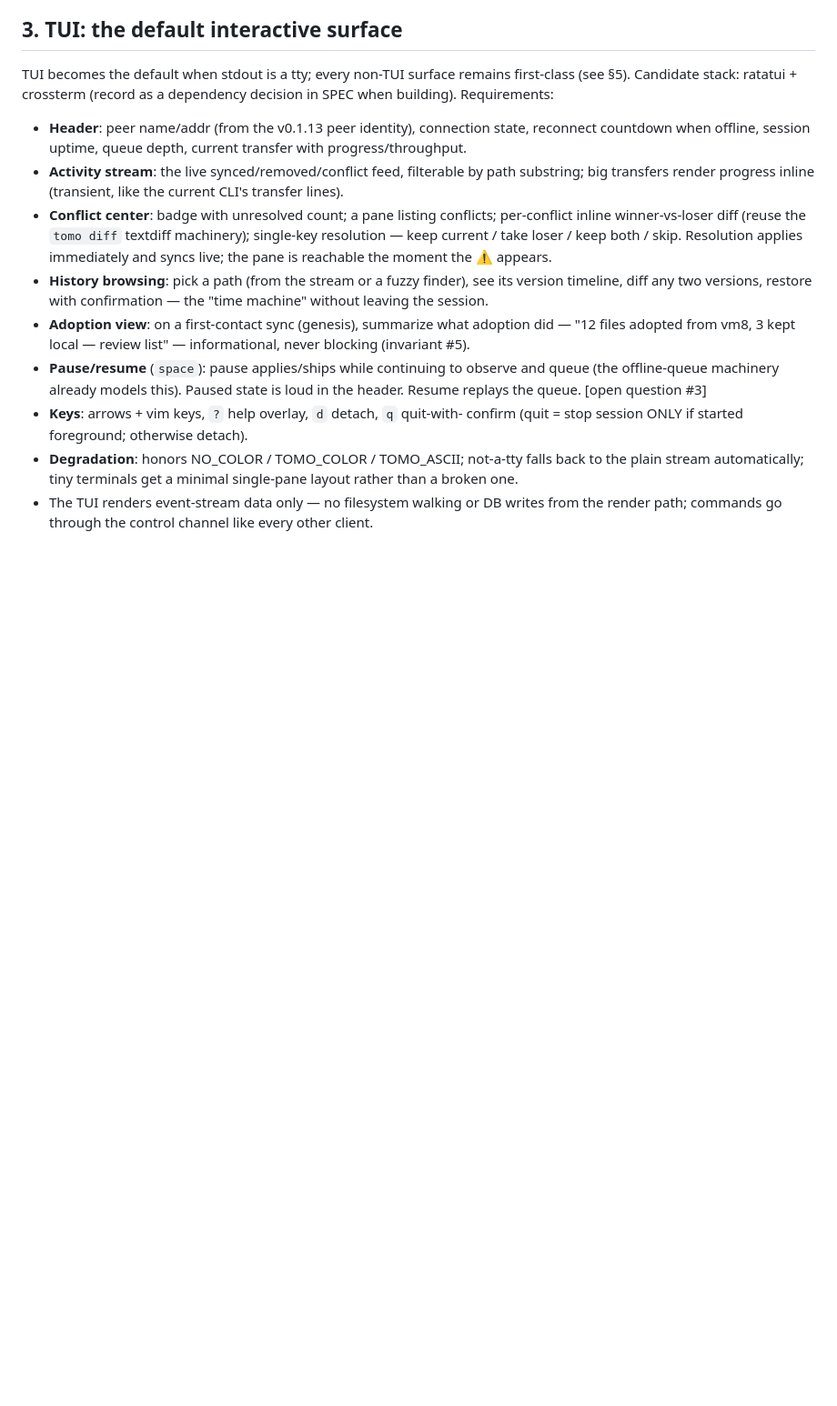
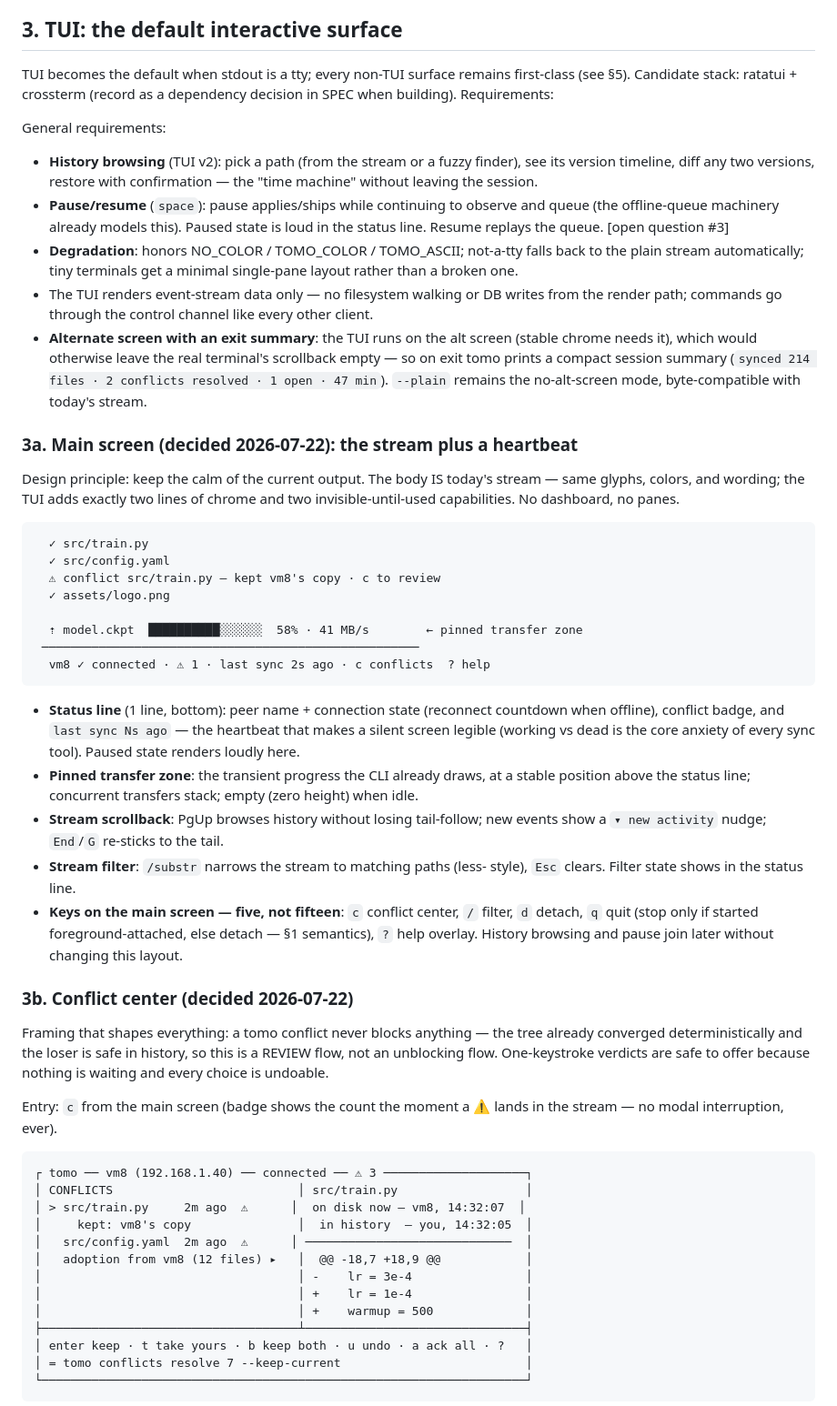
Before and after one commit to jakequist/tomo, a Markdown page: docs/UX-V2.md, the part around one of its changes. Shown at 91% size. GitHub-like rendering; blank space fills up the shorter version.

Commit message:
Solidify main-screen and conflict-center designs in UX-V2
Main screen = the stream plus a heartbeat: today's output verbatim as
the body, one status line (peer, connection, badge, last-sync
heartbeat), one pinned transfer zone, scrollback and filter invisible
until used, five keys. Conflict center: review-not-unblock framing,
semantic diff labeling with peer names, single-key verdicts with
auto-advance, u-undo backed by history, adoption groups, CLI-echo
footer. Alt-screen with exit summary recorded as a decision.

Co-Authored-By: Claude Fable 5 <noreply@anthropic.com>

````diff
--- a/docs/UX-V2.md
+++ b/docs/UX-V2.md
@@ -53,31 +53,82 @@ TUI becomes the default when stdout is a tty; every non-TUI surface remains
 first-class (see §5). Candidate stack: ratatui + crossterm (record as a
 dependency decision in SPEC when building). Requirements:
 
-- **Header**: peer name/addr (from the v0.1.13 peer identity), connection
-  state, reconnect countdown when offline, session uptime, queue depth,
-  current transfer with progress/throughput.
-- **Activity stream**: the live synced/removed/conflict feed, filterable by
-  path substring; big transfers render progress inline (transient, like the
-  current CLI's transfer lines).
-- **Conflict center**: badge with unresolved count; a pane listing conflicts;
-  per-conflict inline winner-vs-loser diff (reuse the `tomo diff` textdiff
-  machinery); single-key resolution — keep current / take loser / keep both /
-  skip. Resolution applies immediately and syncs live; the pane is reachable
-  the moment the ⚠ appears.
-- **History browsing**: pick a path (from the stream or a fuzzy finder), see
-  its version timeline, diff any two versions, restore with confirmation —
-  the "time machine" without leaving the session.
-- **Adoption view**: on a first-contact sync (genesis), summarize what
-  adoption did — "12 files adopted from vm8, 3 kept local — review list" —
-  informational, never blocking (invariant #5).
+General requirements:
+
+- **History browsing** (TUI v2): pick a path (from the stream or a fuzzy
+  finder), see its version timeline, diff any two versions, restore with
+  confirmation — the "time machine" without leaving the session.
 - **Pause/resume** (`space`): pause applies/ships while continuing to observe
   and queue (the offline-queue machinery already models this). Paused state is
-  loud in the header. Resume replays the queue. [open question #3]
-- **Keys**: arrows + vim keys, `?` help overlay, `d` detach, `q` quit-with-
-  confirm (quit = stop session ONLY if started foreground; otherwise detach).
+  loud in the status line. Resume replays the queue. [open question #3]
 - **Degradation**: honors NO_COLOR / TOMO_COLOR / TOMO_ASCII; not-a-tty falls
   back to the plain stream automatically; tiny terminals get a minimal
   single-pane layout rather than a broken one.
 - The TUI renders event-stream data only — no filesystem walking or DB writes
   from the render path; commands go through the control channel like every
   other client.
+- **Alternate screen with an exit summary**: the TUI runs on the alt screen
+  (stable chrome needs it), which would otherwise leave the real terminal's
+  scrollback empty — so on exit tomo prints a compact session summary
+  (`synced 214 files · 2 conflicts resolved · 1 open · 47 min`). `--plain`
+  remains the no-alt-screen mode, byte-compatible with today's stream.
+
+### 3a. Main screen (decided 2026-07-22): the stream plus a heartbeat
+
+Design principle: keep the calm of the current output. The body IS today's
+stream — same glyphs, colors, and wording; the TUI adds exactly two lines of
+chrome and two invisible-until-used capabilities. No dashboard, no panes.
+
+```
+  ✓ src/train.py
+  ✓ src/config.yaml
+  ⚠ conflict src/train.py — kept vm8's copy · c to review
+  ✓ assets/logo.png
+
+  ⇡ model.ckpt  ██████████░░░░░░  58% · 41 MB/s        ← pinned transfer zone
+ ─────────────────────────────────────────────────────
+  vm8 ✓ connected · ⚠ 1 · last sync 2s ago · c conflicts  ? help
+```
+
+- **Status line** (1 line, bottom): peer name + connection state (reconnect
+  countdown when offline), conflict badge, and `last sync Ns ago` — the
+  heartbeat that makes a silent screen legible (working vs dead is the core
+  anxiety of every sync tool). Paused state renders loudly here.
+- **Pinned transfer zone**: the transient progress the CLI already draws, at
+  a stable position above the status line; concurrent transfers stack; empty
+  (zero height) when idle.
+- **Stream scrollback**: PgUp browses history without losing tail-follow; new
+  events show a `▾ new activity` nudge; `End`/`G` re-sticks to the tail.
+- **Stream filter**: `/substr` narrows the stream to matching paths (less-
+  style), `Esc` clears. Filter state shows in the status line.
+- **Keys on the main screen — five, not fifteen**: `c` conflict center,
+  `/` filter, `d` detach, `q` quit (stop only if started foreground-attached,
+  else detach — §1 semantics), `?` help overlay. History browsing and pause
+  join later without changing this layout.
+
+### 3b. Conflict center (decided 2026-07-22)
+
+Framing that shapes everything: a tomo conflict never blocks anything — the
+tree already converged deterministically and the loser is safe in history, so
+this is a REVIEW flow, not an unblocking flow. One-keystroke verdicts are safe
+to offer because nothing is waiting and every choice is undoable.
+
+Entry: `c` from the main screen (badge shows the count the moment a ⚠ lands
+in the stream — no modal interruption, ever).
+
+```
+┌ tomo ── vm8 (192.168.1.40) ── connected ── ⚠ 3 ────────────────────┐
+│ CONFLICTS                          │ src/train.py                  │
+│ > src/train.py     2m ago  ⚠      │  on disk now — vm8, 14:32:07  │
+│     kept: vm8's copy               │  in history  — you, 14:32:05  │
+│   src/config.yaml  2m ago  ⚠      │ ─────────────────────────────  │
+│   adoption from vm8 (12 files) ▸   │  @@ -18,7 +18,9 @@            │
+│                                    │ -    lr = 3e-4                │
+│                                    │ +    lr = 1e-4                │
+│                                    │ +    warmup = 500             │
+├────────────────────────────────────┴───────────────────────────────┤
+│ enter keep · t take yours · b keep both · u undo · a ack all · ?   │
+│ = tomo conflicts resolve 7 --keep-current                          │
+└────────────────────────────────────────────────────────────────────┘
+```
+
````
Also changed, not shown: other parts of docs/UX-V2.md (+33 -0 lines).
